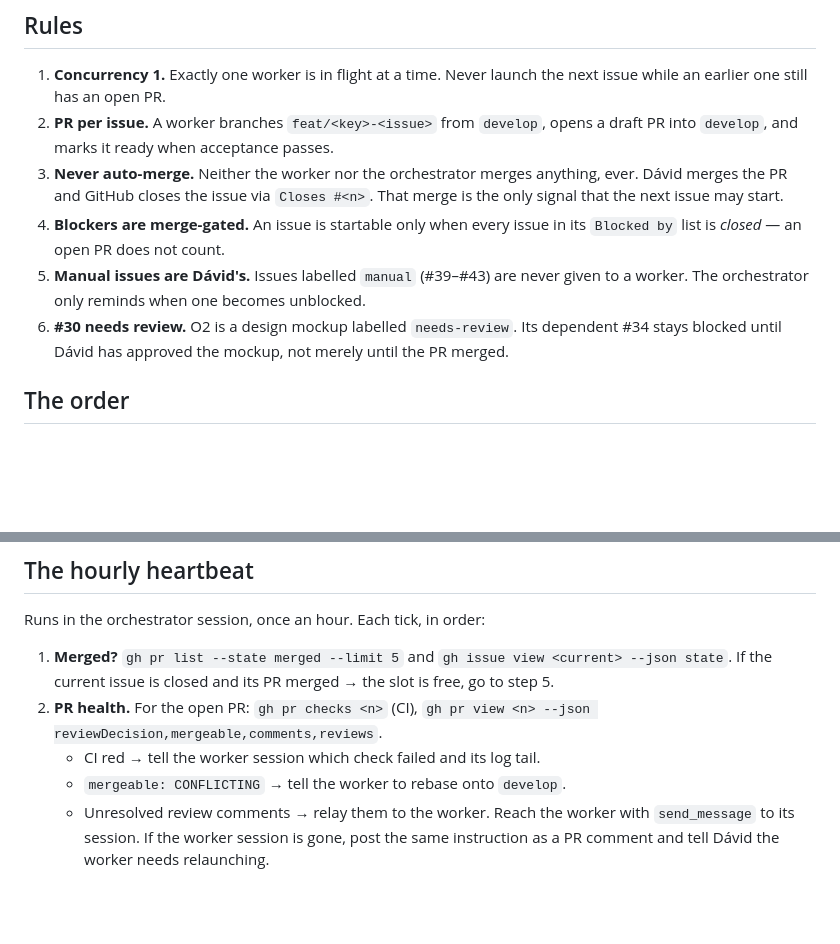
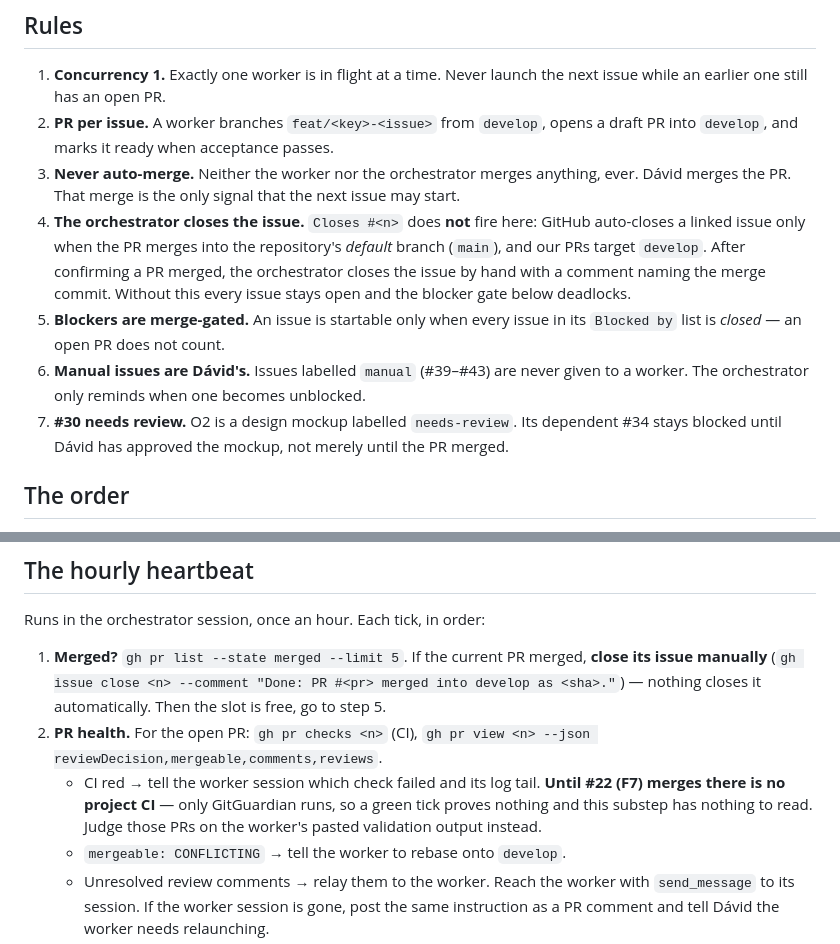
Before and after one commit to landorid/piccoloetterem.hu, a Markdown page: docs/ORCHESTRATION.md, 2 parts joined by grey strips. Drawn GitHub-style; blank space fills up the shorter version.

Commit message:
docs: orchestrator closes issues; PRs into develop do not auto-close
Closes #<n> only fires when a PR merges into the default branch, so
merging into develop left #16 open and would have deadlocked the
blocker gate. The orchestrator now closes the issue after confirming
the merge. Also records that there is no project CI until #22 merges.

Co-Authored-By: Claude Opus 5 <noreply@anthropic.com>

```diff
--- a/docs/ORCHESTRATION.md
+++ b/docs/ORCHESTRATION.md
@@ -11,13 +11,17 @@ one has merged. Decided 2026-09-06; it revises the process bullets in [PLAN.md](
 2. **PR per issue.** A worker branches `feat/<key>-<issue>` from `develop`, opens a draft PR into
    `develop`, and marks it ready when acceptance passes.
 3. **Never auto-merge.** Neither the worker nor the orchestrator merges anything, ever. Dávid merges
-   the PR and GitHub closes the issue via `Closes #<n>`. That merge is the only signal that the next
-   issue may start.
-4. **Blockers are merge-gated.** An issue is startable only when every issue in its `Blocked by`
+   the PR. That merge is the only signal that the next issue may start.
+4. **The orchestrator closes the issue.** `Closes #<n>` does **not** fire here: GitHub auto-closes a
+   linked issue only when the PR merges into the repository's *default* branch (`main`), and our PRs
+   target `develop`. After confirming a PR merged, the orchestrator closes the issue by hand with a
+   comment naming the merge commit. Without this every issue stays open and the blocker gate below
+   deadlocks.
+5. **Blockers are merge-gated.** An issue is startable only when every issue in its `Blocked by`
    list is *closed* — an open PR does not count.
-5. **Manual issues are Dávid's.** Issues labelled `manual` (#39–#43) are never given to a worker.
+6. **Manual issues are Dávid's.** Issues labelled `manual` (#39–#43) are never given to a worker.
    The orchestrator only reminds when one becomes unblocked.
-6. **#30 needs review.** O2 is a design mockup labelled `needs-review`. Its dependent #34 stays
+7. **#30 needs review.** O2 is a design mockup labelled `needs-review`. Its dependent #34 stays
    blocked until Dávid has approved the mockup, not merely until the PR merged.
 
 ## The order
@@ -82,10 +86,13 @@ has none of the orchestrator's context. Template:
 
 Runs in the orchestrator session, once an hour. Each tick, in order:
 
-1. **Merged?** `gh pr list --state merged --limit 5` and `gh issue view <current> --json state`.
-   If the current issue is closed and its PR merged → the slot is free, go to step 5.
+1. **Merged?** `gh pr list --state merged --limit 5`. If the current PR merged, **close its issue
+   manually** (`gh issue close <n> --comment "Done: PR #<pr> merged into develop as <sha>."`) —
+   nothing closes it automatically. Then the slot is free, go to step 5.
 2. **PR health.** For the open PR: `gh pr checks <n>` (CI), `gh pr view <n> --json reviewDecision,mergeable,comments,reviews`.
-   - CI red → tell the worker session which check failed and its log tail.
+   - CI red → tell the worker session which check failed and its log tail. **Until #22 (F7) merges
+     there is no project CI** — only GitGuardian runs, so a green tick proves nothing and this
+     substep has nothing to read. Judge those PRs on the worker's pasted validation output instead.
    - `mergeable: CONFLICTING` → tell the worker to rebase onto `develop`.
    - Unresolved review comments → relay them to the worker.
    Reach the worker with `send_message` to its session. If the worker session is gone, post the
```
